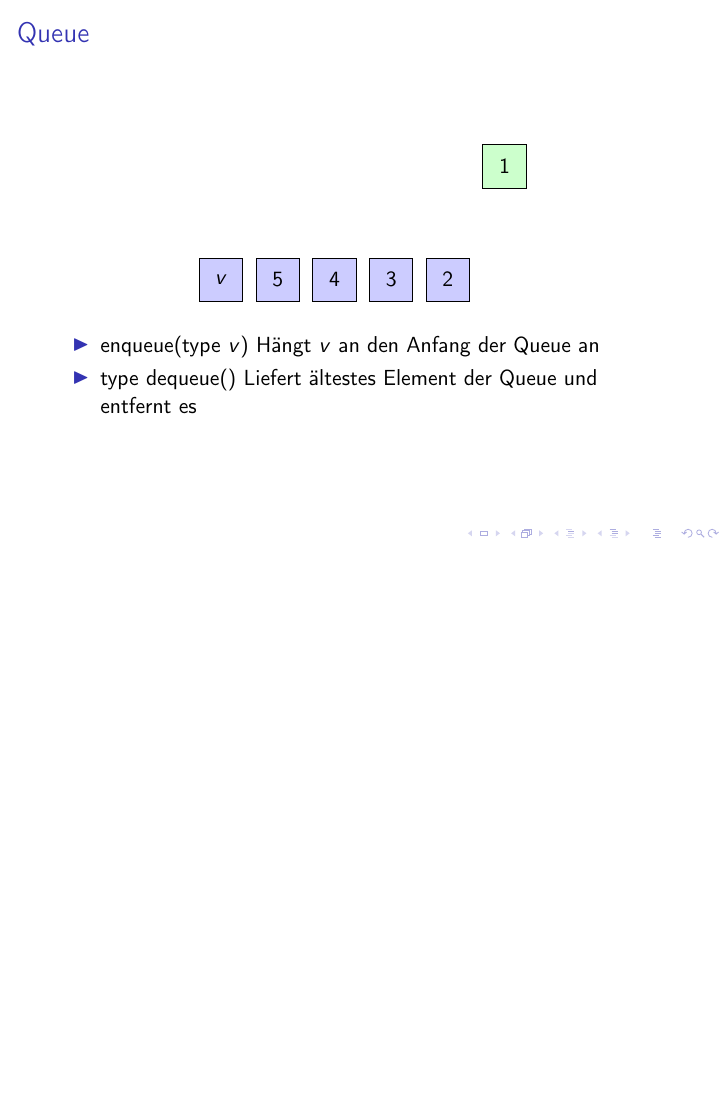
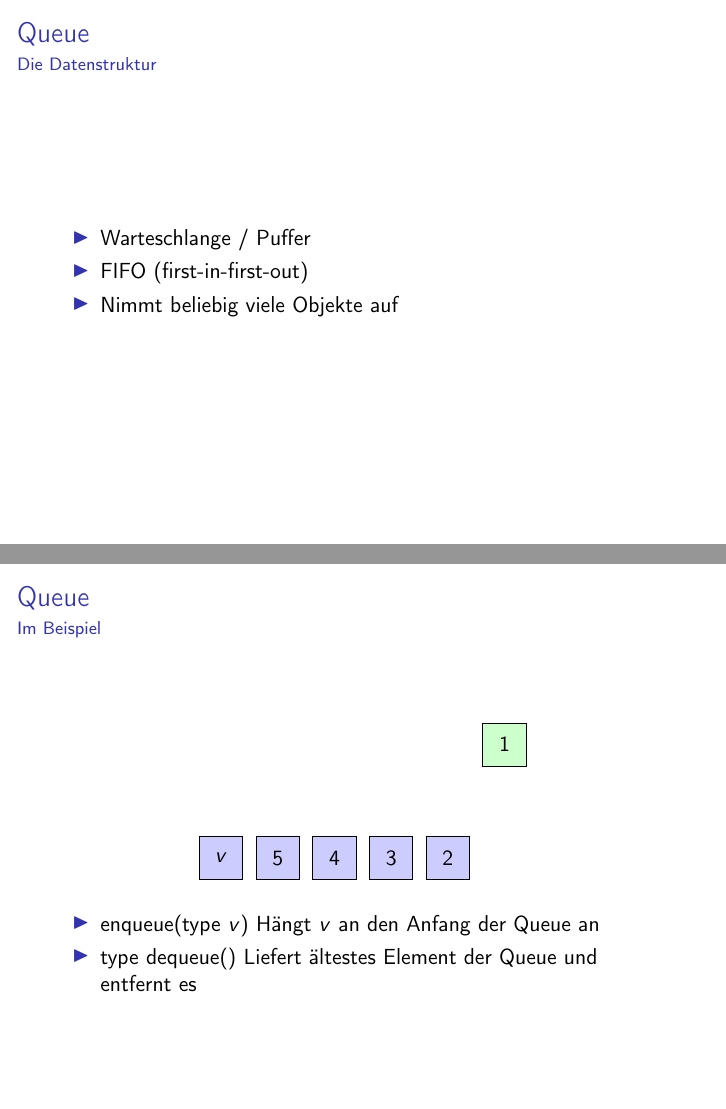
Before and after one commit to doofy/ae2015, LaTeX slides (uebung01/blatt01.tex): page 4 of 12 before the commit and pages 2 and 5 of 13 after it, the two joined at a grey line, the shorter picture padded with empty space. Compiled offline with pdfLaTeX.

Commit message:
fine tuning 1.1a

```diff
--- a/uebung01/blatt01.tex
+++ b/uebung01/blatt01.tex
@@ -9,6 +9,7 @@
 %\useoutertheme{smoothbars} %overview at top
 %\useinnertheme[shadow=true]{rounded} %grey preview of bullet points
 %\beamersetuncovermixins{\opaqueness<1>{25}}{\opaqueness<2->{15}}
+\beamertemplatenavigationsymbolsempty %remove navigation symbols
 
 \usepackage{tikz}
 \usetikzlibrary{arrows}
@@ -42,7 +43,17 @@
 \section{Aufgabe 1.1a}
 \begin{frame}
   \frametitle{Queue}
-  \framesubtitle{}
+  \framesubtitle{Die Datenstruktur}
+  \begin{itemize}
+    \item Warteschlange / Puffer
+    \item FIFO (first-in-first-out)
+    \item Nimmt beliebig viele Objekte auf
+  \end{itemize}
+\end{frame}
+
+\begin{frame}
+  \frametitle{Queue}
+  \framesubtitle{Im Beispiel}
   \begin{figure}
     \centering
     \begin{tikzpicture}
```
Also changed, not shown: uebung01/blatt01.tex (12 more changed lines).
